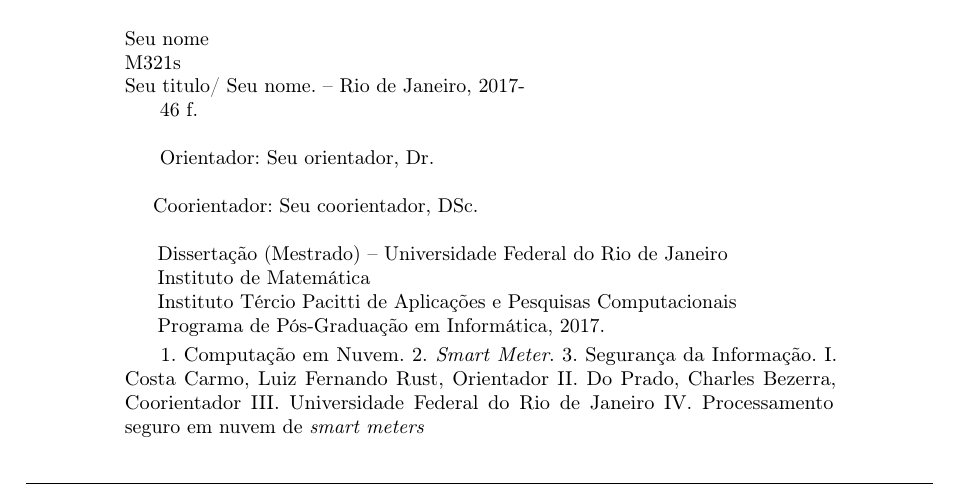
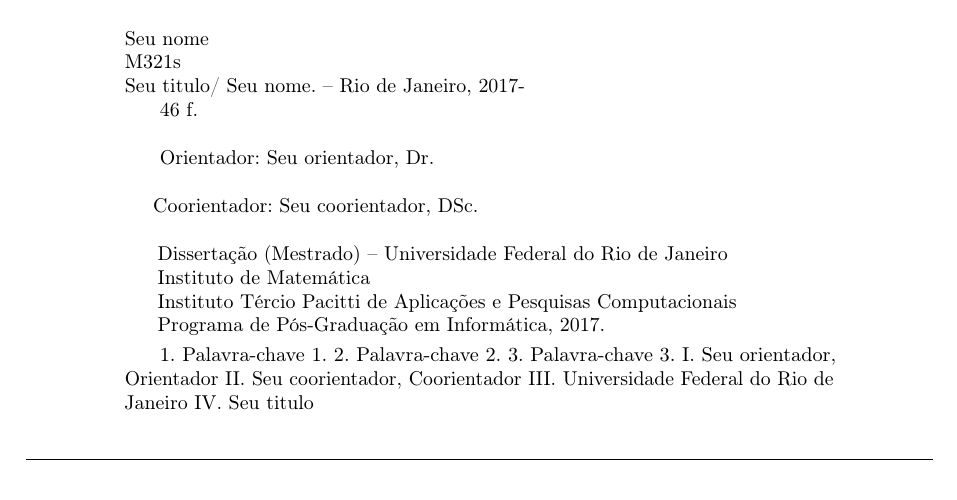
Before and after one commit to italo2v/ppgi-template, a LaTeX thesis (dissertacao.tex, which reads pretextual/catalografica.tex): part of page 3 of 45, cut so that both start at the same text. Compiled offline with pdfLaTeX; a missing font is replaced by an installed copy or a similar font.

Commit message:
Update catalografica.tex

```diff
--- a/pretextual/catalografica.tex
+++ b/pretextual/catalografica.tex
@@ -34,13 +34,13 @@
 	\imprimirdata.}\\
 
 	\hspace{0.5cm}
-		1. Computação em Nuvem.
-		2. \textit{Smart Meter}.
-        3. Segurança da Informação.
-		I. Costa Carmo, Luiz Fernando Rust, Orientador
-		II. Do Prado, Charles Bezerra, Coorientador
+		1. Palavra-chave 1.
+		2. Palavra-chave 2.
+                3. Palavra-chave 3.
+		I. Seu orientador, Orientador
+		II. Seu coorientador, Coorientador
 		III. Universidade Federal do Rio de Janeiro
-		IV. Processamento seguro em nuvem de \textit{smart meters}\\
+		IV. \imprimirtitulo\\
 
 %	\hspace{8.75cm} CDU 02:141:005.7\\
 
```
